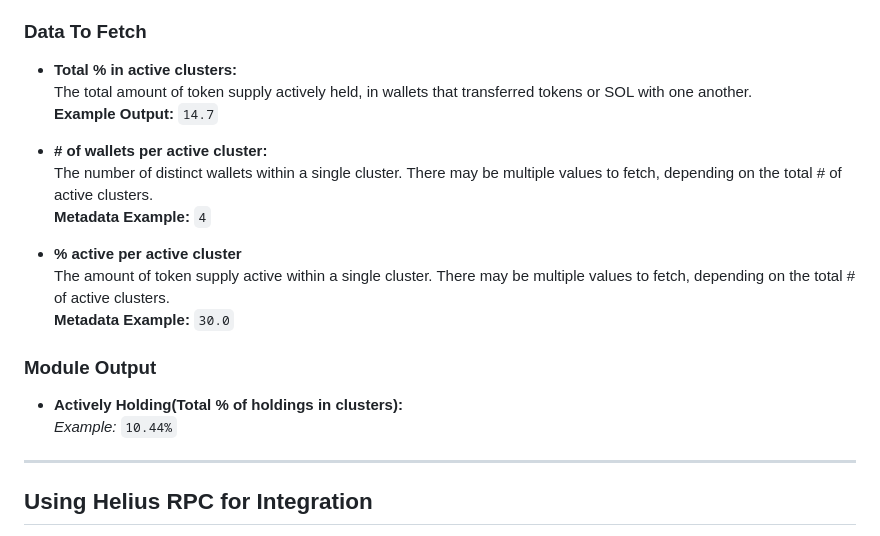
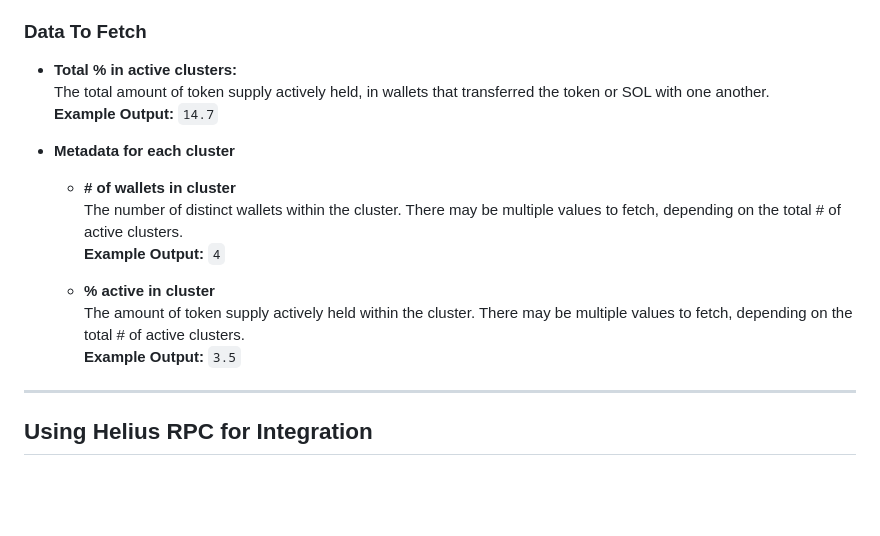
Before and after one commit to alpha-dragon-org/dragon-module4-clusterAnalysis, a Markdown page: README.md, the part around the change. Rendered like a GitHub page; blank space fills up the shorter version.

```diff
--- a/README.md
+++ b/README.md
@@ -152,22 +152,18 @@ dragon-data-modules/
 ### Data To Fetch
 
 - **Total % in active clusters:**
-  The total amount of token supply actively held, in wallets that transferred tokens or SOL with one another.
+  The total amount of token supply actively held, in wallets that transferred the token or SOL with one another.
   **Example Output:** `14.7`
 
-- **# of wallets per active cluster:**
-  The number of distinct wallets within a single cluster. There may be multiple values to fetch, depending on the total # of active clusters.
-  **Metadata Example:** `4`
+- **Metadata for each cluster**
 
-- **% active per active cluster**
-  The amount of token supply active within a single cluster. There may be multiple values to fetch, depending on the total # of active clusters.
-   **Metadata Example:** `30.0`
+  - **# of wallets in cluster**
+  The number of distinct wallets within the cluster. There may be multiple values to fetch, depending on the total # of active clusters.
+  **Example Output:** `4`
 
-### Module Output
-
-- **Actively Holding(Total % of holdings in clusters):**
-  *Example:* `10.44%`
-
+  - **% active in cluster**
+  The amount of token supply actively held within the cluster. There may be multiple values to fetch, depending on the total # of active clusters.
+  **Example Output:** `3.5`
 
 ---
 
```
